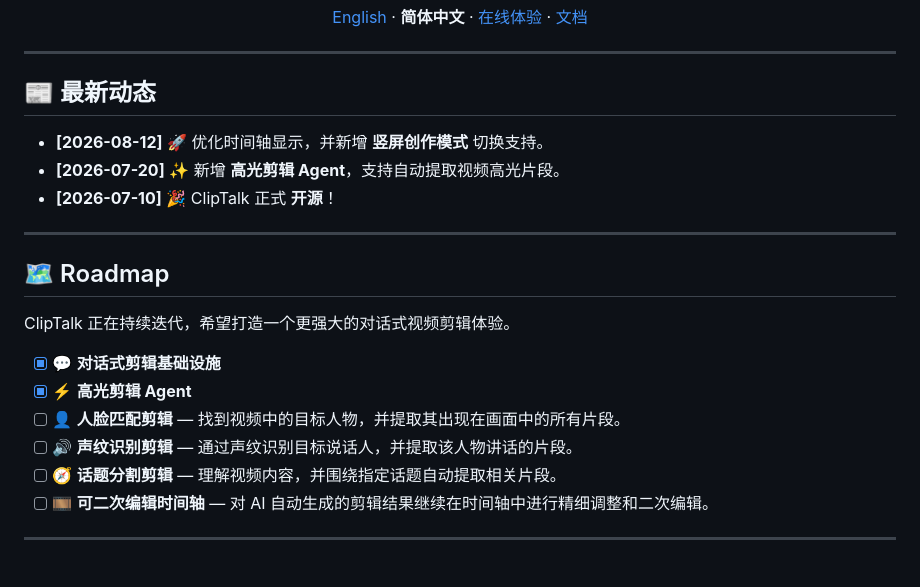
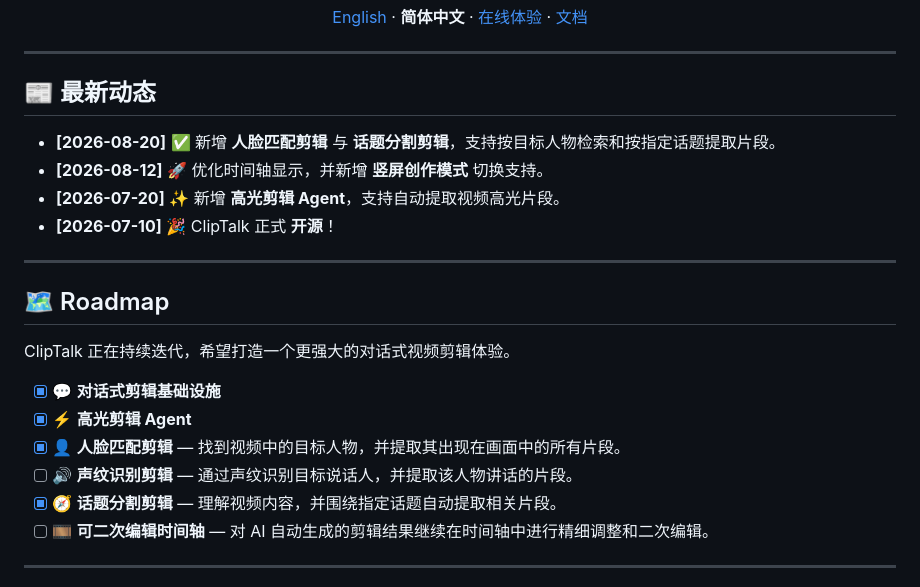
Before and after one commit to LittleSongxx/ChatClip, a Markdown page: README_zh.md, the part around the change. Rendered like a GitHub page.

Commit message:
docs: update Chinese feature status

```diff
--- a/README_zh.md
+++ b/README_zh.md
@@ -23,6 +23,7 @@
 
 ## 📰 最新动态
 
+* **[2026-08-20]** ✅ 新增 **人脸匹配剪辑** 与 **话题分割剪辑**，支持按目标人物检索和按指定话题提取片段。
 * **[2026-08-12]** 🚀 优化时间轴显示，并新增 **竖屏创作模式** 切换支持。
 * **[2026-07-20]** ✨ 新增 **高光剪辑 Agent**，支持自动提取视频高光片段。
 * **[2026-07-10]** 🎉 ClipTalk 正式 **开源**！
@@ -37,9 +38,9 @@ ClipTalk 正在持续迭代，希望打造一个更强大的对话式视频剪
 
 * [x] 💬 **对话式剪辑基础设施**
 * [x] ⚡ **高光剪辑 Agent**
-* [ ] 👤 **人脸匹配剪辑** — 找到视频中的目标人物，并提取其出现在画面中的所有片段。
+* [x] 👤 **人脸匹配剪辑** — 找到视频中的目标人物，并提取其出现在画面中的所有片段。
 * [ ] 🔊 **声纹识别剪辑** — 通过声纹识别目标说话人，并提取该人物讲话的片段。
-* [ ] 🧭 **话题分割剪辑** — 理解视频内容，并围绕指定话题自动提取相关片段。
+* [x] 🧭 **话题分割剪辑** — 理解视频内容，并围绕指定话题自动提取相关片段。
 * [ ] 🎞️ **可二次编辑时间轴** — 对 AI 自动生成的剪辑结果继续在时间轴中进行精细调整和二次编辑。
 
 ---
```
